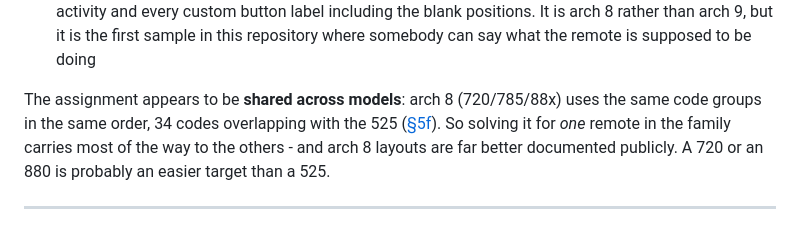
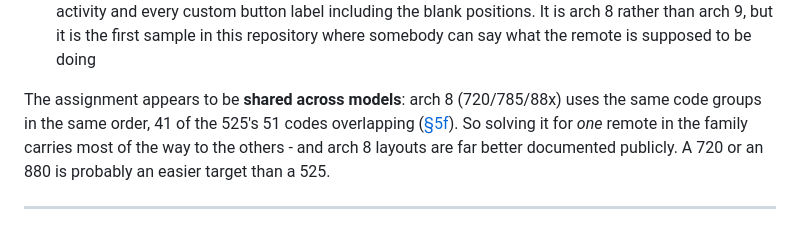
Before and after one commit to trelowney/harmony-decompiler, a Markdown page: docs/OPEN-QUESTIONS.md, the part around the change. Rendered like a GitHub page.

Commit message:
Key code overlap with arch 8 is 41, not 34
Two places in this repository gave different numbers for the same thing:
OPEN-QUESTIONS said 34 codes overlap with the 525, samples/arch8/README said 41
of the 525's 51. The README was right. Counted from the tables: 51 codes on the
525, 53 in the arch 8 table at 0x000A22, 41 in both.

Caught while drafting a reply that was about to quote the wrong one at somebody.

```diff
--- a/docs/OPEN-QUESTIONS.md
+++ b/docs/OPEN-QUESTIONS.md
@@ -47,7 +47,7 @@ What would answer it:
   where somebody can say what the remote is supposed to be doing
 
 The assignment appears to be **shared across models**: arch 8 (720/785/88x) uses
-the same code groups in the same order, 34 codes overlapping with the 525
+the same code groups in the same order, 41 of the 525's 51 codes overlapping
 ([§5f](FORMAT.md#5f-key-codes-are-shared-across-architectures)). So solving it for
 *one* remote in the family carries most of the way to the others - and arch 8
 layouts are far better documented publicly. A 720 or an 880 is probably an easier
```
